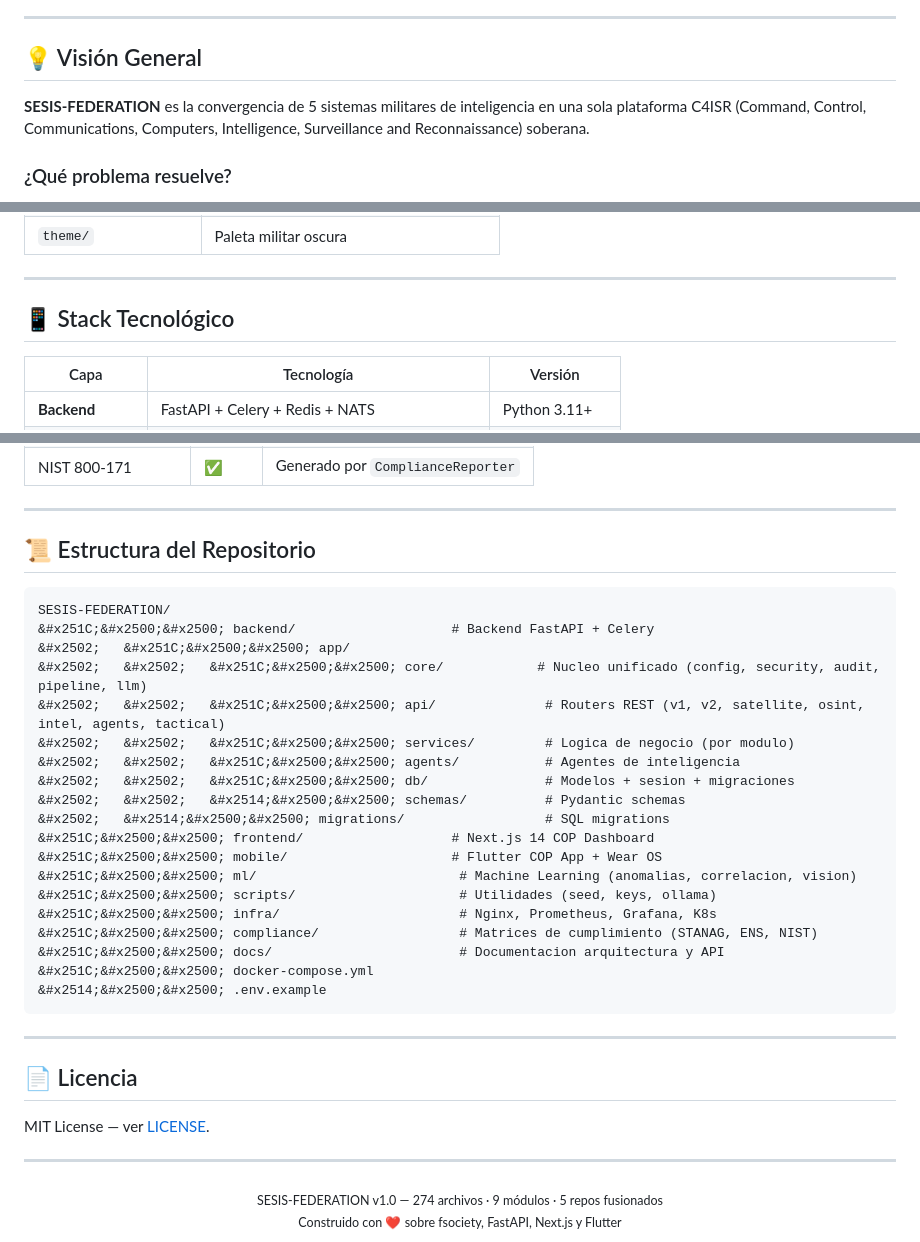
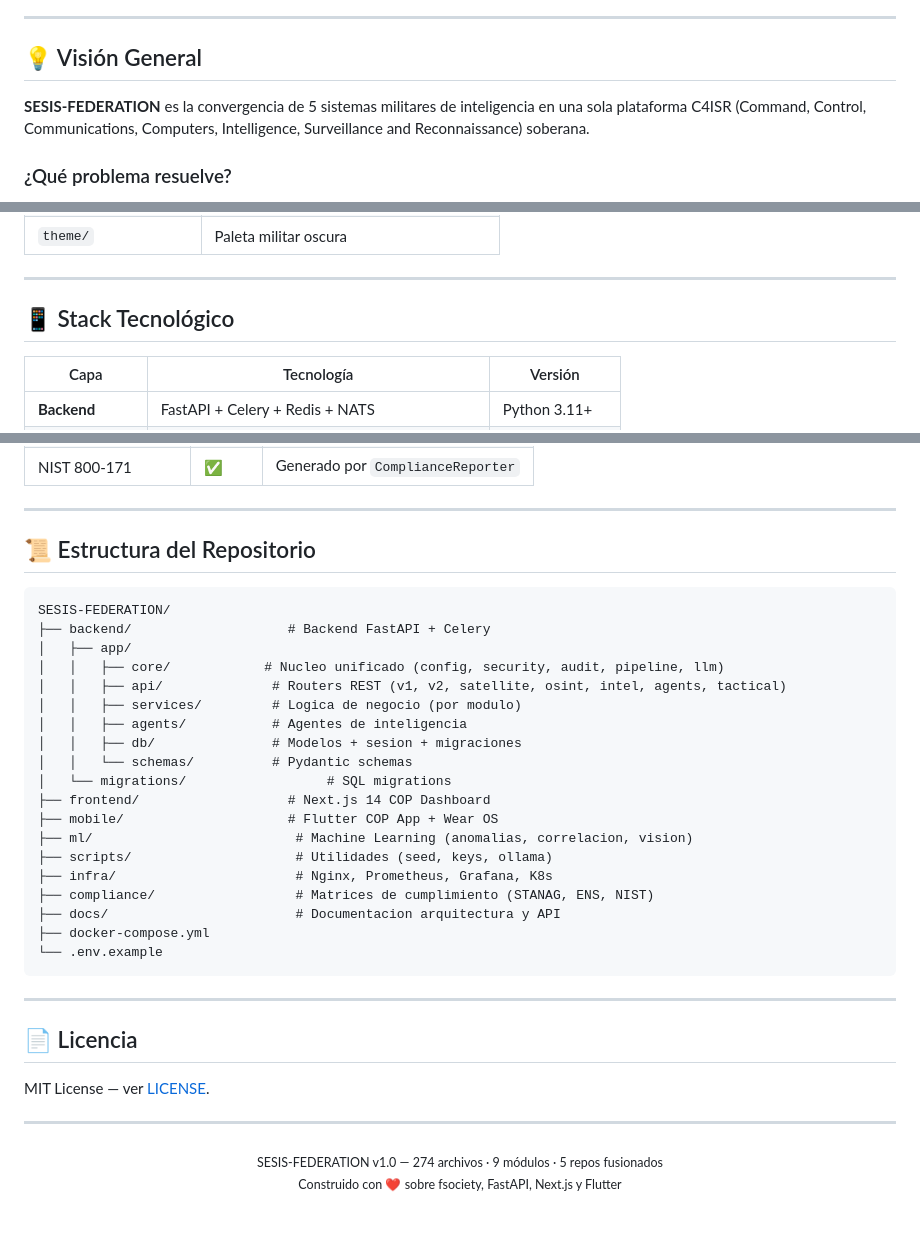
Before and after one commit to murdok1982/SESIS-FEDERATION, a Markdown page: README.md, 3 parts joined by grey strips. Rendered like a GitHub page; blank space fills up the shorter version.

````diff
--- a/README.md
+++ b/README.md
@@ -37,7 +33,7 @@
 
 ---
 
-## &#x1F4A1; Visión General
+## 💡 Visión General
 
 **SESIS-FEDERATION** es la convergencia de 5 sistemas militares de inteligencia en una sola plataforma C4ISR (Command, Control, Communications, Computers, Intelligence, Surveillance and Reconnaissance) soberana.
 
@@ -198,7 +194,7 @@ Satélite detecta blindados en X
 
 ---
 
-## &#x1F4F1; Stack Tecnológico
+## 📱 Stack Tecnológico
 
 | Capa | Tecnología | Versión |
 |------|-----------|---------|
@@ -629,33 +625,33 @@ kubectl apply -f infra/k8s/
 
 ---
 
-## &#x1F4DC; Estructura del Repositorio
+## 📜 Estructura del Repositorio
 
 ```
 SESIS-FEDERATION/
-&#x251C;&#x2500;&#x2500; backend/                    # Backend FastAPI + Celery
-&#x2502;   &#x251C;&#x2500;&#x2500; app/
-&#x2502;   &#x2502;   &#x251C;&#x2500;&#x2500; core/            # Nucleo unificado (config, security, audit, pipeline, llm)
-&#x2502;   &#x2502;   &#x251C;&#x2500;&#x2500; api/              # Routers REST (v1, v2, satellite, osint, intel, agents, tactical)
-&#x2502;   &#x2502;   &#x251C;&#x2500;&#x2500; services/         # Logica de negocio (por modulo)
-&#x2502;   &#x2502;   &#x251C;&#x2500;&#x2500; agents/           # Agentes de inteligencia
-&#x2502;   &#x2502;   &#x251C;&#x2500;&#x2500; db/               # Modelos + sesion + migraciones
-&#x2502;   &#x2502;   &#x2514;&#x2500;&#x2500; schemas/          # Pydantic schemas
-&#x2502;   &#x2514;&#x2500;&#x2500; migrations/                  # SQL migrations
-&#x251C;&#x2500;&#x2500; frontend/                   # Next.js 14 COP Dashboard
-&#x251C;&#x2500;&#x2500; mobile/                     # Flutter COP App + Wear OS
-&#x251C;&#x2500;&#x2500; ml/                          # Machine Learning (anomalias, correlacion, vision)
-&#x251C;&#x2500;&#x2500; scripts/                     # Utilidades (seed, keys, ollama)
-&#x251C;&#x2500;&#x2500; infra/                       # Nginx, Prometheus, Grafana, K8s
-&#x251C;&#x2500;&#x2500; compliance/                  # Matrices de cumplimiento (STANAG, ENS, NIST)
-&#x251C;&#x2500;&#x2500; docs/                        # Documentacion arquitectura y API
-&#x251C;&#x2500;&#x2500; docker-compose.yml
-&#x2514;&#x2500;&#x2500; .env.example
+├── backend/                    # Backend FastAPI + Celery
+│   ├── app/
+│   │   ├── core/            # Nucleo unificado (config, security, audit, pipeline, llm)
+│   │   ├── api/              # Routers REST (v1, v2, satellite, osint, intel, agents, tactical)
+│   │   ├── services/         # Logica de negocio (por modulo)
+│   │   ├── agents/           # Agentes de inteligencia
+│   │   ├── db/               # Modelos + sesion + migraciones
+│   │   └── schemas/          # Pydantic schemas
+│   └── migrations/                  # SQL migrations
+├── frontend/                   # Next.js 14 COP Dashboard
+├── mobile/                     # Flutter COP App + Wear OS
+├── ml/                          # Machine Learning (anomalias, correlacion, vision)
+├── scripts/                     # Utilidades (seed, keys, ollama)
+├── infra/                       # Nginx, Prometheus, Grafana, K8s
+├── compliance/                  # Matrices de cumplimiento (STANAG, ENS, NIST)
+├── docs/                        # Documentacion arquitectura y API
+├── docker-compose.yml
+└── .env.example
 ```
 
 ---
 
-## &#x1F4C4; Licencia
+## 📄 Licencia
 
 MIT License — ver [LICENSE](LICENSE).
 
@@ -664,5 +660,5 @@ MIT License — ver [LICENSE](LICENSE).
 <div align="center">
   <sub>SESIS-FEDERATION v1.0 — 274 archivos · 9 módulos · 5 repos fusionados</sub>
   <br>
-  <sub>Construido con &#x2764;&#xFE0F; sobre fsociety, FastAPI, Next.js y Flutter</sub>
+  <sub>Construido con ❤️ sobre fsociety, FastAPI, Next.js y Flutter</sub>
 </div>
````
Also changed, not shown: other parts of README.md (+45 -49 lines).
